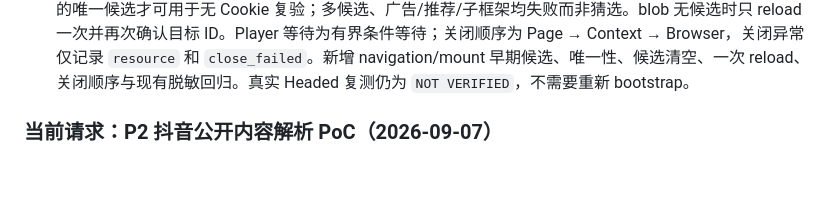
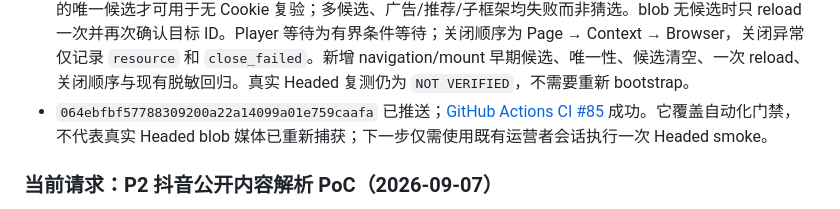
Before and after one commit to zys1544526484/video-extractor-miniprogram, a Markdown page: docs/HANDOFF.md, the part around the change. Drawn GitHub-style; blank space fills up the shorter version.

```diff
--- a/docs/HANDOFF.md
+++ b/docs/HANDOFF.md
@@ -26,6 +26,7 @@
 - P3 诊断可见性与稳定性收尾（2026-09-08）：smoke 最后一行 JSON 直接输出安全 `last_phase`、`phase_elapsed_ms`、`phases_ms`、规范 `final_page_path`、video/source 计数与布尔状态、媒体响应 MIME/仅 scheme+hostname 域名；不输出任何媒体路径、查询、签名、Cookie、Token、Authorization 或 storage-state 信息。浏览器导入/启动/断连才使用 `DOUYIN_SESSION_UNAVAILABLE`；导航/页面错误使用 `DOUYIN_SESSION_PAGE_FAILED`，播放器和媒体错误保持具体分类。Worker 记录枚举式 internal reason 但不输出原始异常，安全关闭 Context/Browser，关闭失败不覆盖原业务错误。新增 smoke JSON 脱敏、具体错误分类和 headed→headless 资源独立回归。本地真实 headed/headless smoke 尚未复跑，故仍为 `NOT VERIFIED`；本轮完成全量门禁并 push 后在此记录 CI URL。
 - 本轮本地门禁：全量 backend pytest（2 条依赖弃用 warning）、`ruff check app tests alembic`、`compileall app alembic`、`npm test`（49 passed）、小程序常规/合成 production 校验（各 80 files）与 `git diff --check` 均通过。Docker CLI 仍不可用，Docker build 本地为 `NOT VERIFIED`；远程 CI 必须以本次 push 的 run 为准。
 - P3 blob 早期媒体捕获修正（2026-09-08）：response listener 在 `goto` 前安装；video/HLS 候选只保留于当前任务内存（最多 4 条、4096 字符、15 秒），任务结束清空，不进入日志、文件、异常或结果模型。目标 ID 和可见主播放器确认后，只有主框架、目标 Referer、MIME 合格且通过 `SafeHttpClient.validate_url` 的唯一候选才可用于无 Cookie 复验；多候选、广告/推荐/子框架均失败而非猜选。blob 无候选时只 reload 一次并再次确认目标 ID。Player 等待为有界条件等待；关闭顺序为 Page → Context → Browser，关闭异常仅记录 `resource` 和 `close_failed`。新增 navigation/mount 早期候选、唯一性、候选清空、一次 reload、关闭顺序与现有脱敏回归。真实 Headed 复测仍为 `NOT VERIFIED`，不需要重新 bootstrap。
+- `064ebfbf57788309200a22a14099a01e759caafa` 已推送；[GitHub Actions CI #85](https://github.com/zys1544526484/video-extractor-miniprogram/actions/runs/34194264980) 成功。它覆盖自动化门禁，不代表真实 Headed blob 媒体已重新捕获；下一步仅需使用既有运营者会话执行一次 Headed smoke。
 
 ### 当前请求：P2 抖音公开内容解析 PoC（2026-09-07）
 
```
Also changed, not shown: STATUS.md (+2 -0 lines).
